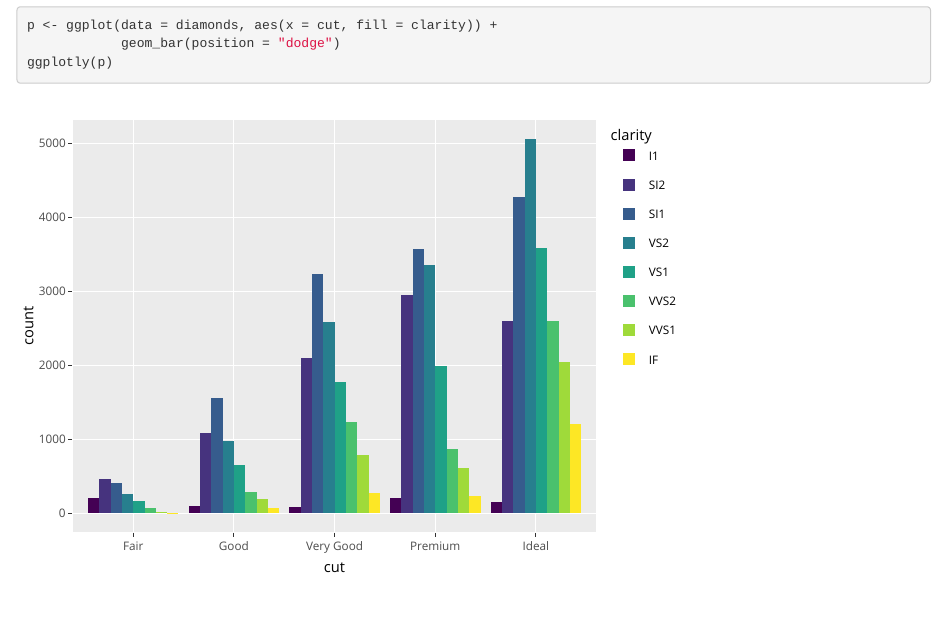
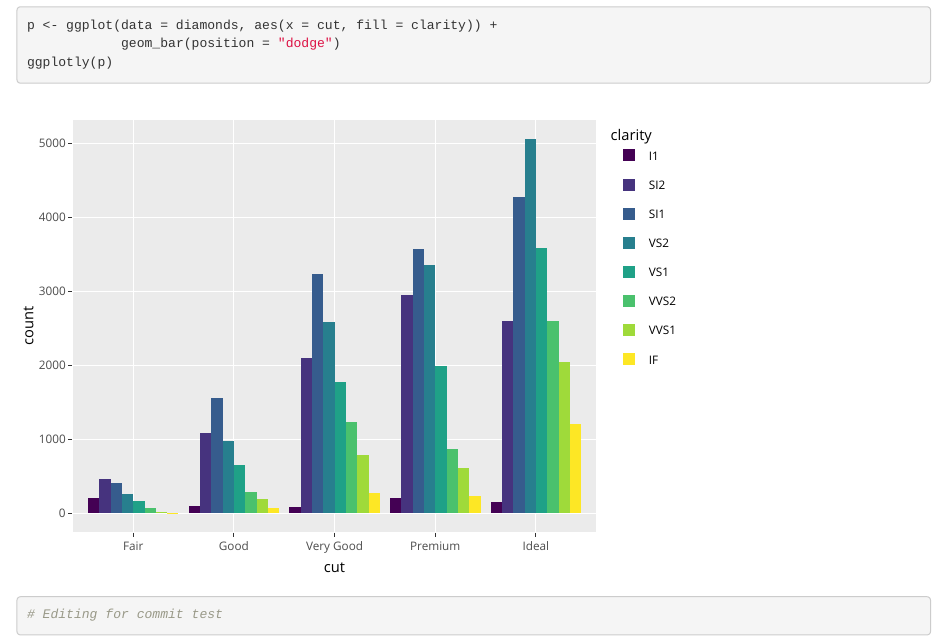
Before and after one commit to nzaborenko-lilly/version-control-workshop, an R Markdown document (NZ 20210816 notebook.Rmd): the page in a window 1100 px wide, from 1250 px down. Rendered offline with R 4.5, knitr and Pandoc, with nearby package versions; some code elsewhere in the file could not run offline.

Commit message:
Testing ssh key

````diff
--- a/NZ 20210816 notebook.Rmd
+++ b/NZ 20210816 notebook.Rmd
@@ -34,5 +34,5 @@ library(plotly)
 p <- ggplot(data = diamonds, aes(x = cut, fill = clarity)) +
             geom_bar(position = "dodge")
 ggplotly(p)
-
+# Editing for commit test
 ```
````
Also changed, not shown: 1 other file.
